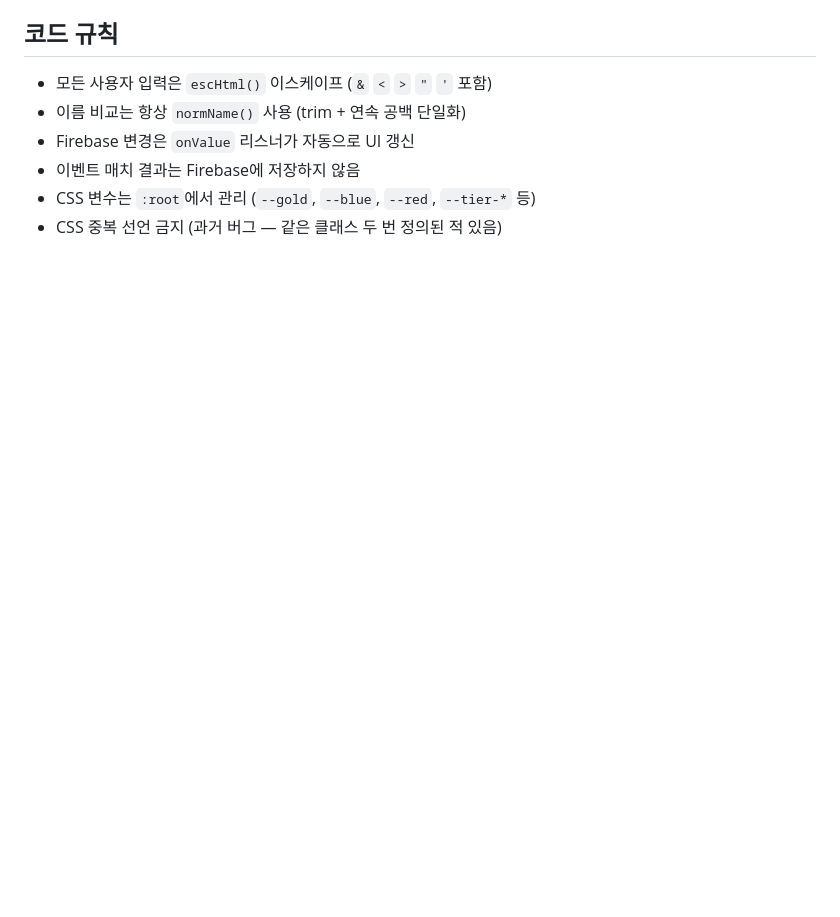
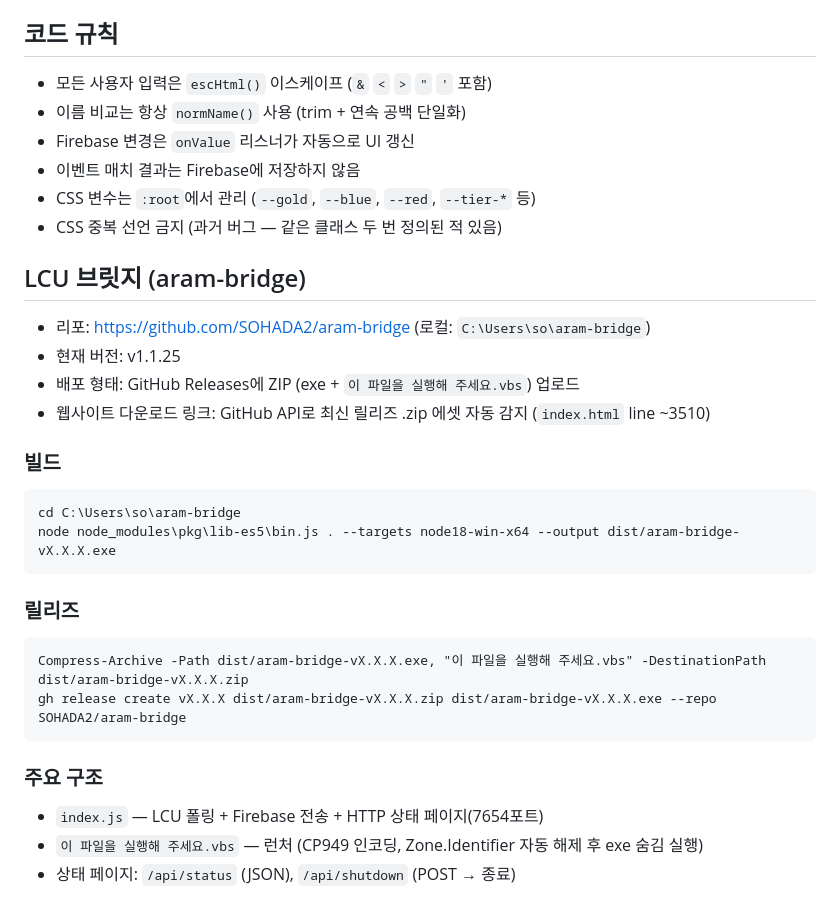
Before and after one commit to SOHADA2/aram, a Markdown page: CLAUDE.md, the part around the change. Drawn GitHub-style; blank space fills up the shorter version.

Commit message:
docs: CLAUDE.md에 aram-bridge 빌드/배포 가이드 추가

````diff
--- a/CLAUDE.md
+++ b/CLAUDE.md
@@ -408,3 +408,26 @@
 - 이벤트 매치 결과는 Firebase에 저장하지 않음
 - CSS 변수는 `:root`에서 관리 (`--gold`, `--blue`, `--red`, `--tier-*` 등)
 - CSS 중복 선언 금지 (과거 버그 — 같은 클래스 두 번 정의된 적 있음)
+
+## LCU 브릿지 (aram-bridge)
+- 리포: https://github.com/SOHADA2/aram-bridge (로컬: `C:\Users\so\aram-bridge`)
+- 현재 버전: v1.1.25
+- 배포 형태: GitHub Releases에 ZIP (exe + `이 파일을 실행해 주세요.vbs`) 업로드
+- 웹사이트 다운로드 링크: GitHub API로 최신 릴리즈 .zip 에셋 자동 감지 (`index.html` line ~3510)
+
+### 빌드
+```
+cd C:\Users\so\aram-bridge
+node node_modules\pkg\lib-es5\bin.js . --targets node18-win-x64 --output dist/aram-bridge-vX.X.X.exe
+```
+
+### 릴리즈
+```
+Compress-Archive -Path dist/aram-bridge-vX.X.X.exe, "이 파일을 실행해 주세요.vbs" -DestinationPath dist/aram-bridge-vX.X.X.zip
+gh release create vX.X.X dist/aram-bridge-vX.X.X.zip dist/aram-bridge-vX.X.X.exe --repo SOHADA2/aram-bridge
+```
+
+### 주요 구조
+- `index.js` — LCU 폴링 + Firebase 전송 + HTTP 상태 페이지(7654포트)
+- `이 파일을 실행해 주세요.vbs` — 런처 (CP949 인코딩, Zone.Identifier 자동 해제 후 exe 숨김 실행)
+- 상태 페이지: `/api/status` (JSON), `/api/shutdown` (POST → 종료)
````
